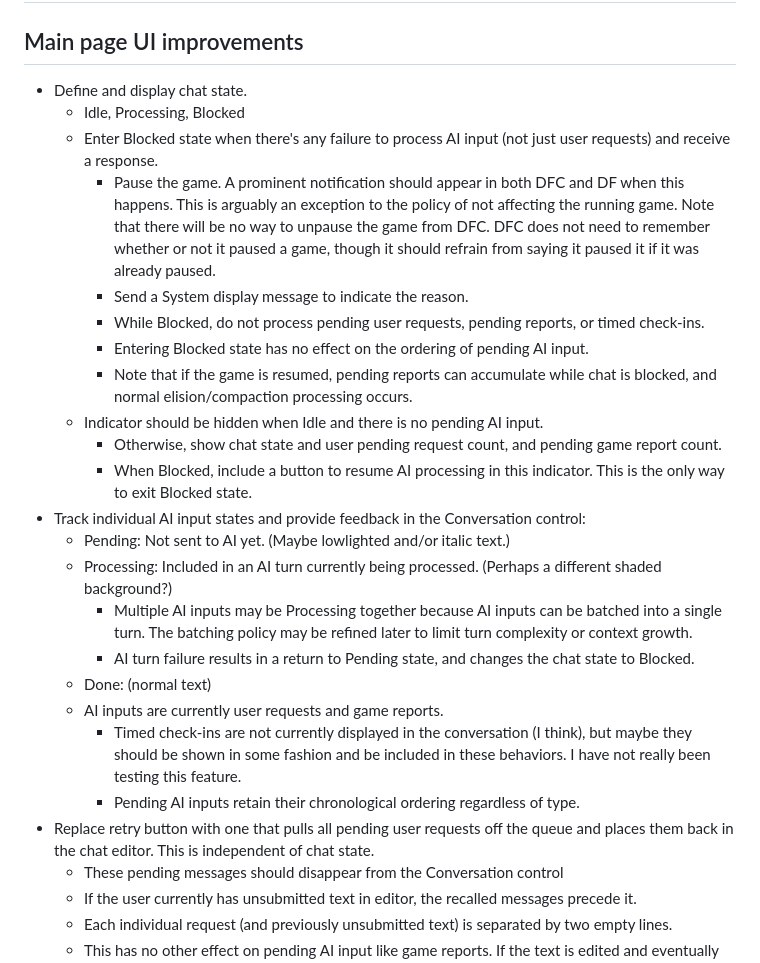
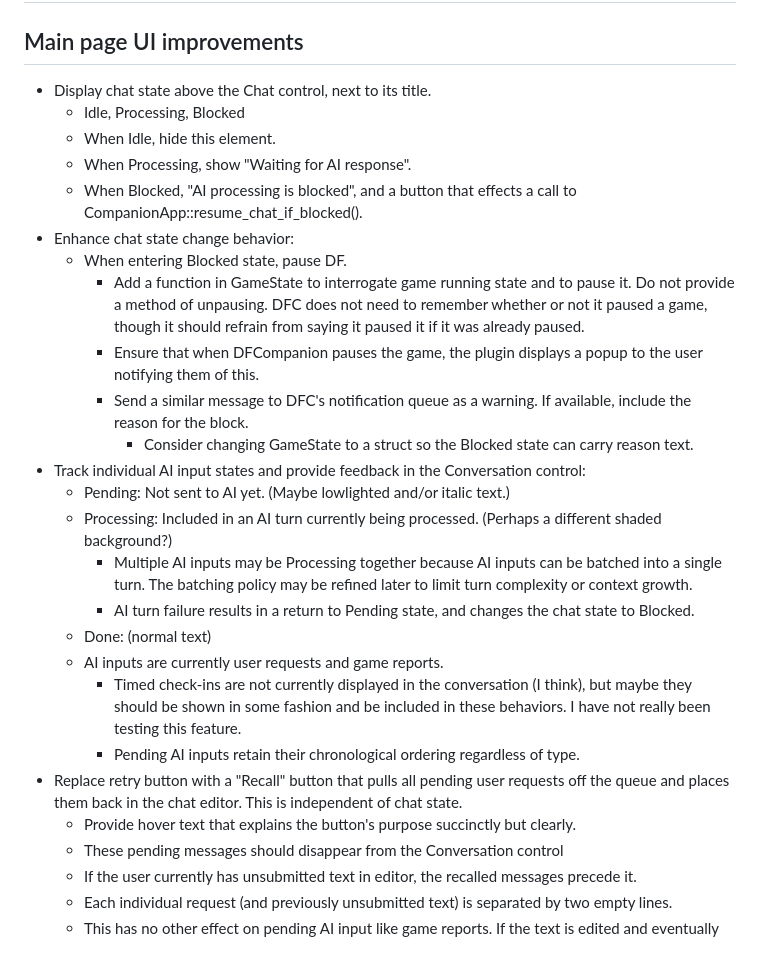
Before and after one commit to dwmuller/DFCompanion, a Markdown page: notes/TODO-UI.md, the part around the change. Drawn GitHub-style.

Commit message:
Updated UI wishlist to reflect progress made.

```diff
--- a/notes/TODO-UI.md
+++ b/notes/TODO-UI.md
@@ -2,27 +2,23 @@
 
 ## Main page UI improvements
 
-- Define and display chat state.
+- Display chat state above the Chat control, next to its title.
   - Idle, Processing, Blocked
-  - Enter Blocked state when there's any failure to process AI input (not just
-    user requests) and receive a response.
-    - Pause the game. A prominent notification should appear in both DFC and DF
-      when this happens. This is arguably an exception to the policy of not
-      affecting the running game. Note that there will be no way to unpause the
-      game from DFC. DFC does not need to remember whether or not it paused a
-      game, though it should refrain from saying it paused it if it was already
-      paused.
-    - Send a System display message to indicate the reason.
-    - While Blocked, do not process pending user requests, pending reports, or
-      timed check-ins.
-    - Entering Blocked state has no effect on the ordering of pending AI input.
-    - Note that if the game is resumed, pending reports can accumulate while
-      chat is blocked, and normal elision/compaction processing occurs.
-  - Indicator should be hidden when Idle and there is no pending AI input.
-    - Otherwise, show chat state and user pending request count, and pending
-      game report count.
-    - When Blocked, include a button to resume AI processing in this indicator.
-      This is the only way to exit Blocked state.
+  - When Idle, hide this element.
+  - When Processing, show "Waiting for AI response".
+  - When Blocked, "AI processing is blocked", and a button that effects a call
+    to CompanionApp::resume_chat_if_blocked().
+- Enhance chat state change behavior:
+  - When entering Blocked state, pause DF.
+    - Add a function in GameState to interrogate game running state and to pause
+      it. Do not provide a method of unpausing. DFC does not need to remember
+      whether or not it paused a game, though it should refrain from saying it
+      paused it if it was already paused.
+    - Ensure that when DFCompanion pauses the game, the plugin displays a popup
+      to the user notifying them of this.
+    - Send a similar message to DFC's notification queue as a warning. If available, include the reason for the block.
+      - Consider changing GameState to a struct so the Blocked state can carry
+        reason text.
 - Track individual AI input states and provide feedback in the Conversation
   control:
   - Pending: Not sent to AI yet. (Maybe lowlighted and/or italic text.)
@@ -39,9 +35,11 @@
       but maybe they should be shown in some fashion and be included in these
       behaviors. I have not really been testing this feature.
     - Pending AI inputs retain their chronological ordering regardless of type.
-- Replace retry button with one that pulls all pending user requests off the
-  queue and places them back in the chat editor. This is independent of chat
-  state.
+- Replace retry button with a "Recall" button  that pulls all pending user
+  requests off the queue and places them back in the chat editor. This is
+  independent of chat state.
+  - Provide hover text that explains the button's purpose succinctly but
+    clearly.
   - These pending messages should disappear from the Conversation control
   - If the user currently has unsubmitted text in editor, the recalled messages
     precede it.
```
